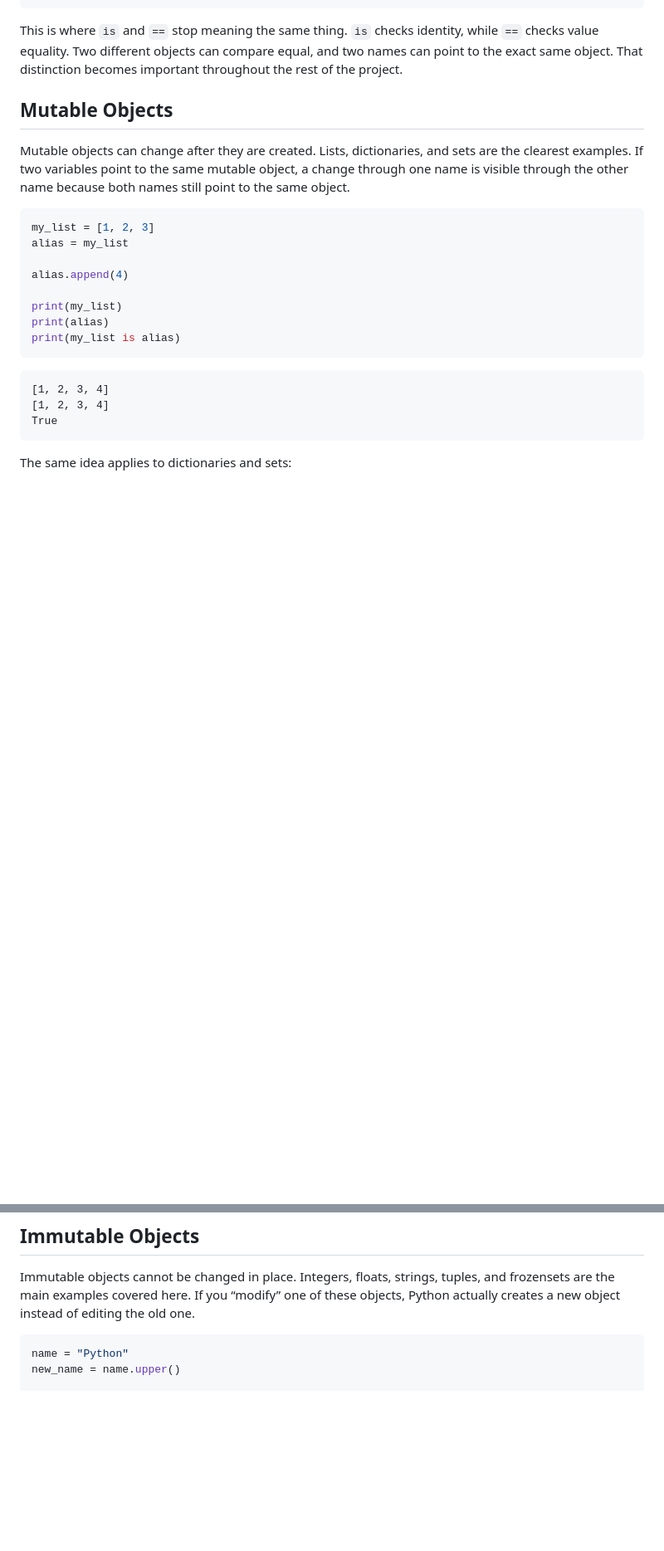
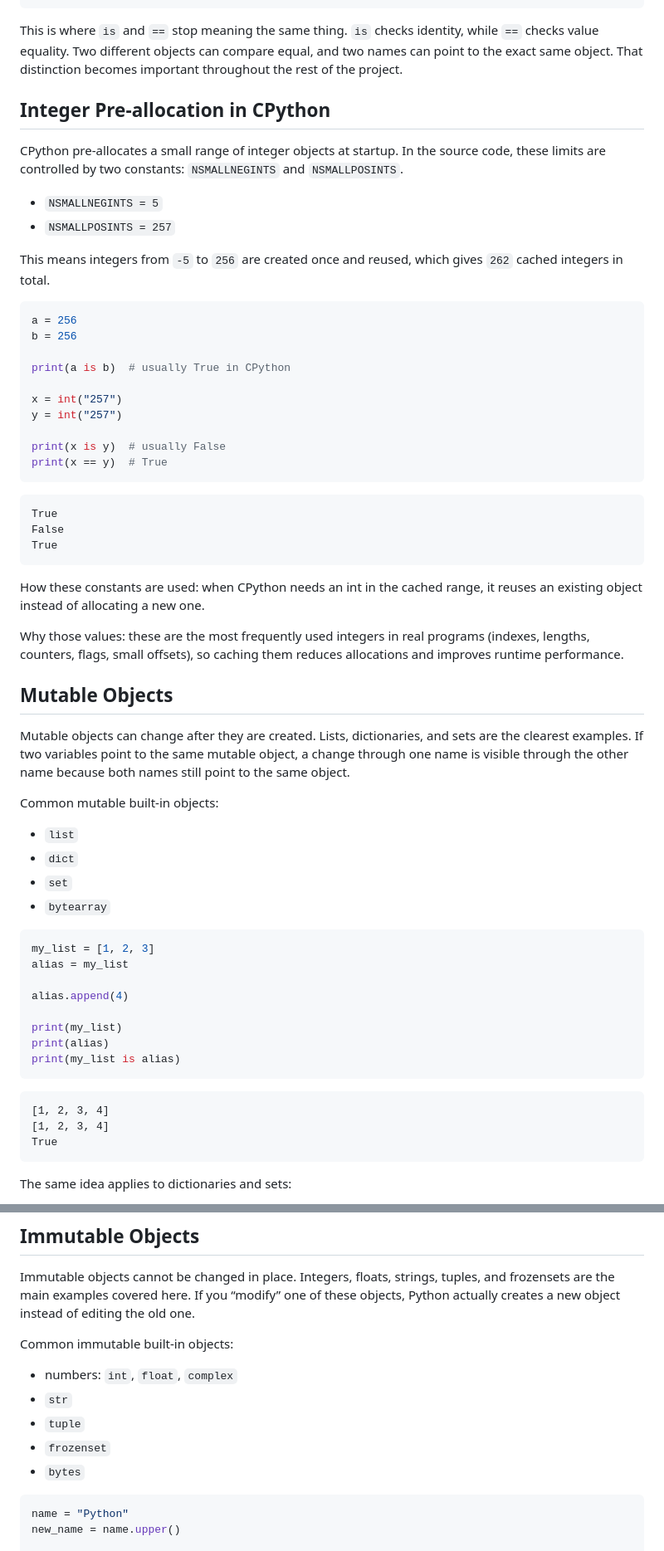
Before and after one commit to Writingway/holbertonschool-higher_level_programming, a Markdown page: python-everything_is_object/blog_post.md, 2 parts joined by grey strips. Shown at 83% size. Drawn GitHub-style; blank space fills up the shorter version.

Commit message:
fix: add explanation of integer pre-allocation and mutable vs immutable objects in blog_post.md

````diff
--- a/python-everything_is_object/blog_post.md
+++ b/python-everything_is_object/blog_post.md
@@ -57,9 +57,47 @@ False
 
 This is where `is` and `==` stop meaning the same thing. `is` checks identity, while `==` checks value equality. Two different objects can compare equal, and two names can point to the exact same object. That distinction becomes important throughout the rest of the project.
 
+## Integer Pre-allocation in CPython
+
+CPython pre-allocates a small range of integer objects at startup. In the source code, these limits are controlled by two constants: `NSMALLNEGINTS` and `NSMALLPOSINTS`.
+
+- `NSMALLNEGINTS = 5`
+- `NSMALLPOSINTS = 257`
+
+This means integers from `-5` to `256` are created once and reused, which gives `262` cached integers in total.
+
+```python
+a = 256
+b = 256
+
+print(a is b)  # usually True in CPython
+
+x = int("257")
+y = int("257")
+
+print(x is y)  # usually False
+print(x == y)  # True
+```
+
+```text
+True
+False
+True
+```
+
+How these constants are used: when CPython needs an int in the cached range, it reuses an existing object instead of allocating a new one.
+
+Why those values: these are the most frequently used integers in real programs (indexes, lengths, counters, flags, small offsets), so caching them reduces allocations and improves runtime performance.
+
 ## Mutable Objects
 
 Mutable objects can change after they are created. Lists, dictionaries, and sets are the clearest examples. If two variables point to the same mutable object, a change through one name is visible through the other name because both names still point to the same object.
+
+Common mutable built-in objects:
+- `list`
+- `dict`
+- `set`
+- `bytearray`
 
 ```python
 my_list = [1, 2, 3]
@@ -101,6 +139,13 @@ Mutability is powerful, but it also creates subtle bugs when you forget that a f
 
 Immutable objects cannot be changed in place. Integers, floats, strings, tuples, and frozensets are the main examples covered here. If you “modify” one of these objects, Python actually creates a new object instead of editing the old one.
 
+Common immutable built-in objects:
+- numbers: `int`, `float`, `complex`
+- `str`
+- `tuple`
+- `frozenset`
+- `bytes`
+
 ```python
 name = "Python"
 new_name = name.upper()
````
Also changed, not shown: other parts of python-everything_is_object/blog_post.md (+21 -0 lines).
